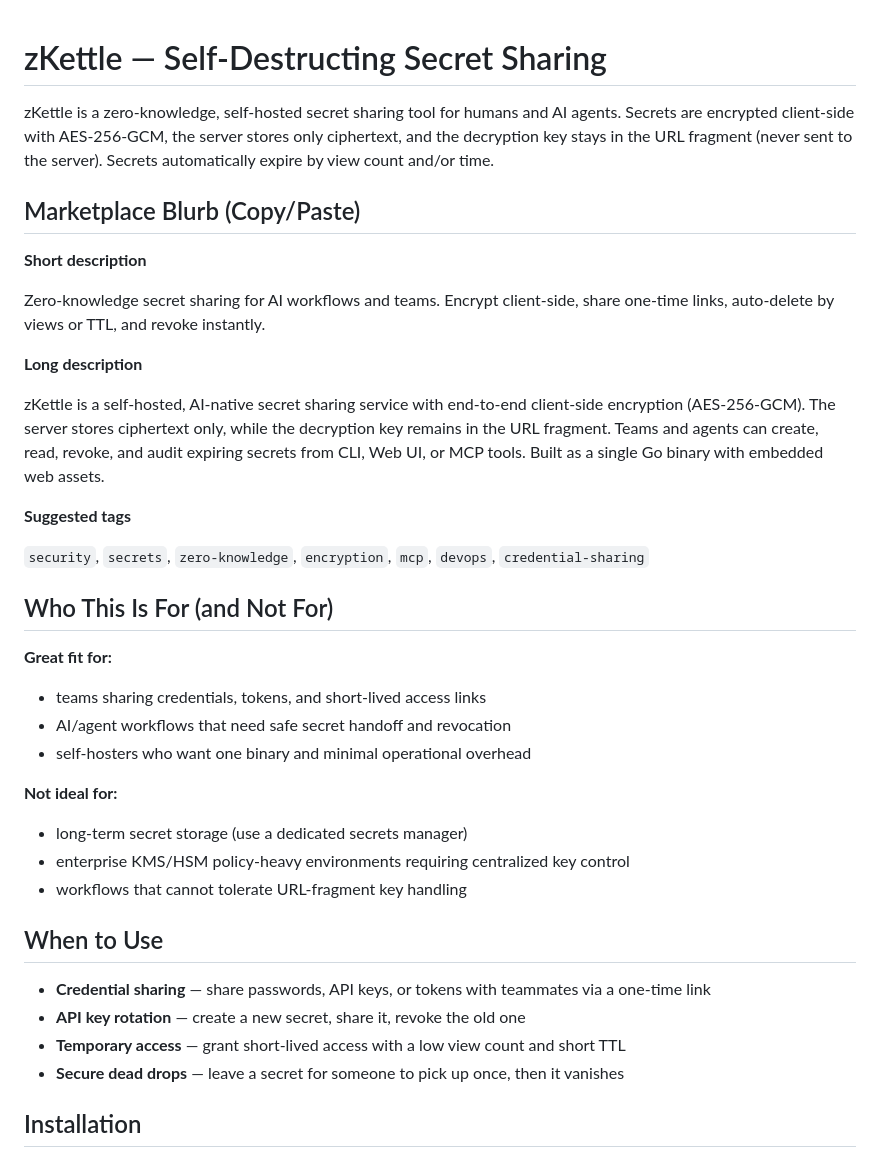
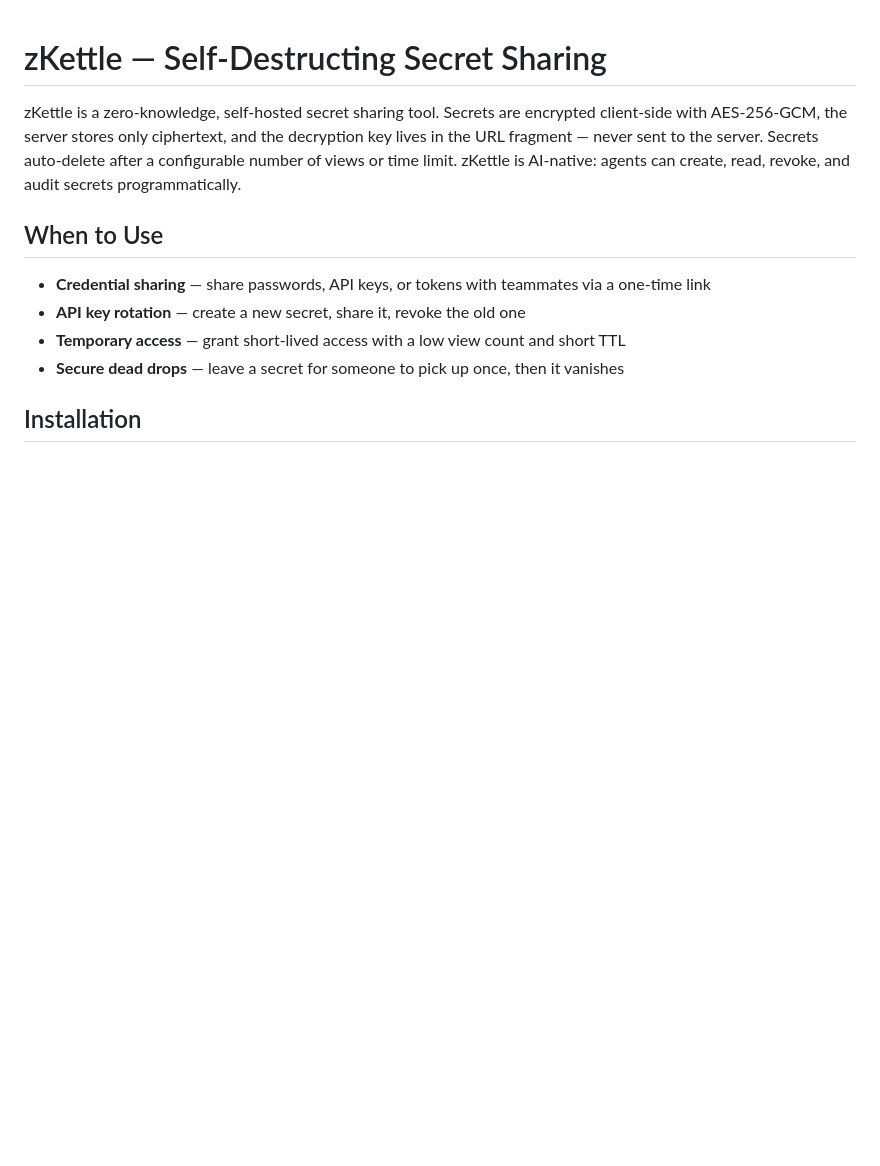
Before and after one commit to benderterminal/zkettle, a Markdown page: SKILL.md, the part around one of its changes. Rendered like a GitHub page; blank space fills up the shorter version.

Commit message:
Revert SKILL.md marketplace/internal marketing sections

```diff
--- a/SKILL.md
+++ b/SKILL.md
@@ -1,32 +1,6 @@
 # zKettle — Self-Destructing Secret Sharing
 
-zKettle is a zero-knowledge, self-hosted secret sharing tool for humans and AI agents. Secrets are encrypted client-side with AES-256-GCM, the server stores only ciphertext, and the decryption key stays in the URL fragment (never sent to the server). Secrets automatically expire by view count and/or time.
-
-## Marketplace Blurb (Copy/Paste)
-
-**Short description**
-
-Zero-knowledge secret sharing for AI workflows and teams. Encrypt client-side, share one-time links, auto-delete by views or TTL, and revoke instantly.
-
-**Long description**
-
-zKettle is a self-hosted, AI-native secret sharing service with end-to-end client-side encryption (AES-256-GCM). The server stores ciphertext only, while the decryption key remains in the URL fragment. Teams and agents can create, read, revoke, and audit expiring secrets from CLI, Web UI, or MCP tools. Built as a single Go binary with embedded web assets.
-
-**Suggested tags**
-
-`security`, `secrets`, `zero-knowledge`, `encryption`, `mcp`, `devops`, `credential-sharing`
-
-## Who This Is For (and Not For)
-
-**Great fit for:**
-- teams sharing credentials, tokens, and short-lived access links
-- AI/agent workflows that need safe secret handoff and revocation
-- self-hosters who want one binary and minimal operational overhead
-
-**Not ideal for:**
-- long-term secret storage (use a dedicated secrets manager)
-- enterprise KMS/HSM policy-heavy environments requiring centralized key control
-- workflows that cannot tolerate URL-fragment key handling
+zKettle is a zero-knowledge, self-hosted secret sharing tool. Secrets are encrypted client-side with AES-256-GCM, the server stores only ciphertext, and the decryption key lives in the URL fragment — never sent to the server. Secrets auto-delete after a configurable number of views or time limit. zKettle is AI-native: agents can create, read, revoke, and audit secrets programmatically.
 
 ## When to Use
 
```
Also changed, not shown: other parts of SKILL.md (+0 -19 lines).
